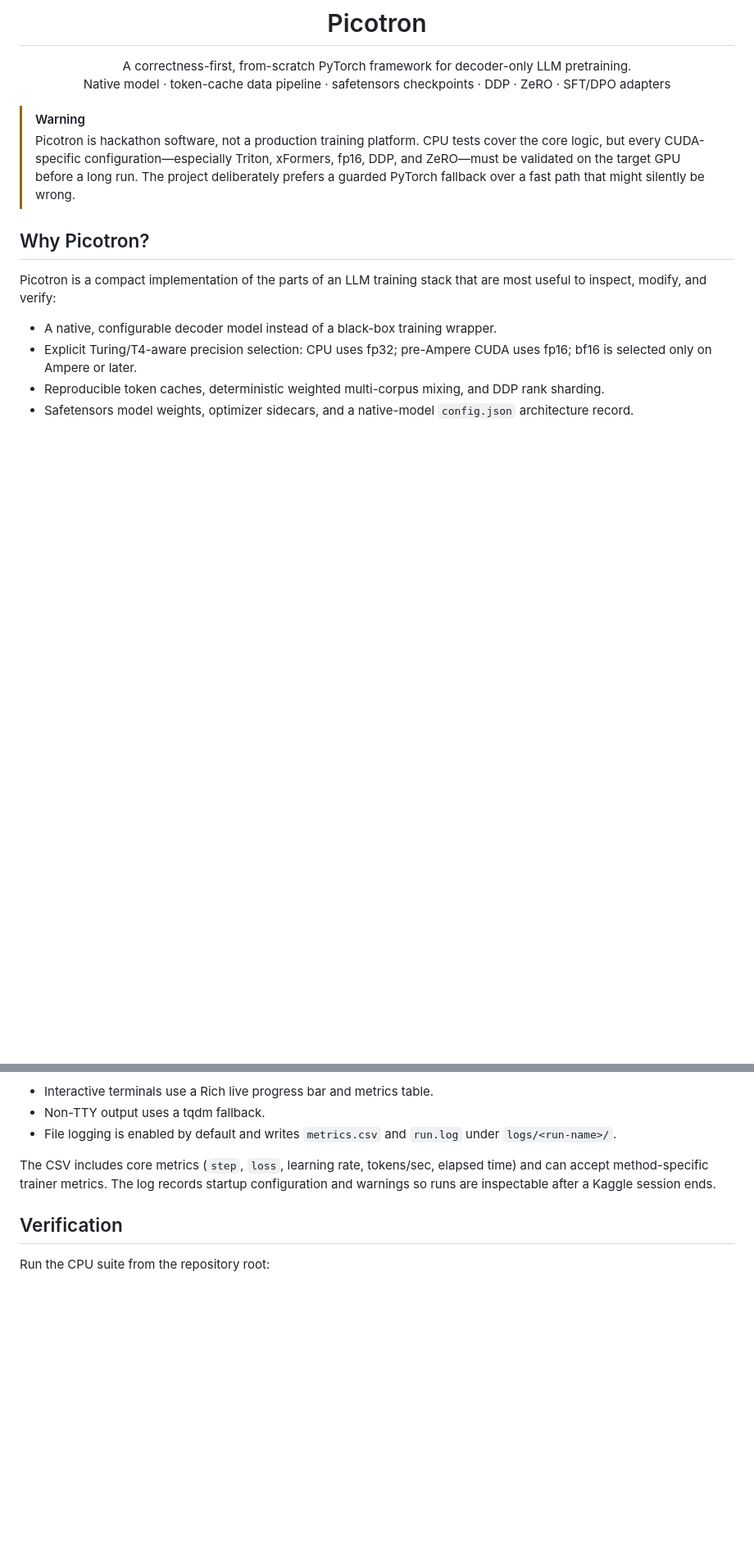
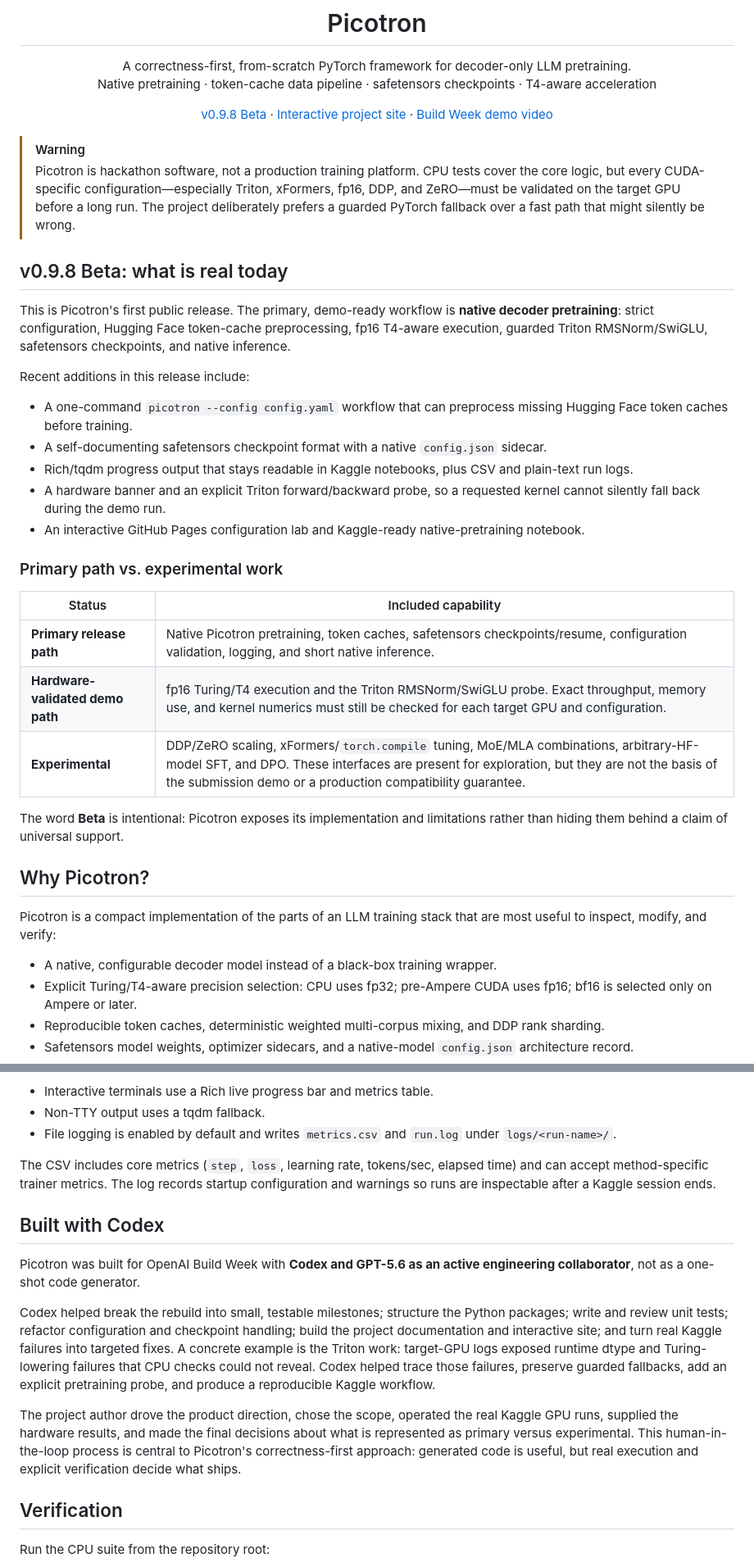
Before and after one commit to AndyMLAndAI/picotron, a Markdown page: README.md, 2 parts joined by grey strips. Shown at 82% size. Rendered like a GitHub page; blank space fills up the shorter version.

Commit message:
Document v0.9.8 release status and Codex collaboration
Co-authored-by: OpenAI Codex <noreply@openai.com>

```diff
--- a/README.md
+++ b/README.md
@@ -6,11 +6,39 @@
 
 <p align="center">
   A correctness-first, from-scratch PyTorch framework for decoder-only LLM pretraining.<br>
-  Native model · token-cache data pipeline · safetensors checkpoints · DDP · ZeRO · SFT/DPO adapters
+  Native pretraining · token-cache data pipeline · safetensors checkpoints · T4-aware acceleration
+</p>
+
+<p align="center">
+  <a href="https://github.com/AndyMLAndAI/picotron/releases/tag/v0.9.8">v0.9.8 Beta</a>
+  · <a href="https://andymlandai.github.io/picotron/">Interactive project site</a>
+  · <a href="https://youtu.be/ciUhfGlGgaw">Build Week demo video</a>
 </p>
 
 > [!WARNING]
 > Picotron is hackathon software, not a production training platform. CPU tests cover the core logic, but every CUDA-specific configuration—especially Triton, xFormers, fp16, DDP, and ZeRO—must be validated on the target GPU before a long run. The project deliberately prefers a guarded PyTorch fallback over a fast path that might silently be wrong.
+
+## v0.9.8 Beta: what is real today
+
+This is Picotron's first public release. The primary, demo-ready workflow is **native decoder pretraining**: strict configuration, Hugging Face token-cache preprocessing, fp16 T4-aware execution, guarded Triton RMSNorm/SwiGLU, safetensors checkpoints, and native inference.
+
+Recent additions in this release include:
+
+- A one-command `picotron --config config.yaml` workflow that can preprocess missing Hugging Face token caches before training.
+- A self-documenting safetensors checkpoint format with a native `config.json` sidecar.
+- Rich/tqdm progress output that stays readable in Kaggle notebooks, plus CSV and plain-text run logs.
+- A hardware banner and an explicit Triton forward/backward probe, so a requested kernel cannot silently fall back during the demo run.
+- An interactive GitHub Pages configuration lab and Kaggle-ready native-pretraining notebook.
+
+### Primary path vs. experimental work
+
+| Status | Included capability |
+| --- | --- |
+| **Primary release path** | Native Picotron pretraining, token caches, safetensors checkpoints/resume, configuration validation, logging, and short native inference. |
+| **Hardware-validated demo path** | fp16 Turing/T4 execution and the Triton RMSNorm/SwiGLU probe. Exact throughput, memory use, and kernel numerics must still be checked for each target GPU and configuration. |
+| **Experimental** | DDP/ZeRO scaling, xFormers/`torch.compile` tuning, MoE/MLA combinations, arbitrary-HF-model SFT, and DPO. These interfaces are present for exploration, but they are not the basis of the submission demo or a production compatibility guarantee. |
+
+The word **Beta** is intentional: Picotron exposes its implementation and limitations rather than hiding them behind a claim of universal support.
 
 ## Why Picotron?
 
@@ -517,6 +547,14 @@ At startup, Picotron prints an ASCII banner and run summary: hardware, selected
 
 The CSV includes core metrics (`step`, `loss`, learning rate, tokens/sec, elapsed time) and can accept method-specific trainer metrics. The log records startup configuration and warnings so runs are inspectable after a Kaggle session ends.
 
+## Built with Codex
+
+Picotron was built for OpenAI Build Week with **Codex and GPT-5.6 as an active engineering collaborator**, not as a one-shot code generator.
+
+Codex helped break the rebuild into small, testable milestones; structure the Python packages; write and review unit tests; refactor configuration and checkpoint handling; build the project documentation and interactive site; and turn real Kaggle failures into targeted fixes. A concrete example is the Triton work: target-GPU logs exposed runtime dtype and Turing-lowering failures that CPU checks could not reveal. Codex helped trace those failures, preserve guarded fallbacks, add an explicit pretraining probe, and produce a reproducible Kaggle workflow.
+
+The project author drove the product direction, chose the scope, operated the real Kaggle GPU runs, supplied the hardware results, and made the final decisions about what is represented as primary versus experimental. This human-in-the-loop process is central to Picotron's correctness-first approach: generated code is useful, but real execution and explicit verification decide what ships.
+
 ## Verification
 
 Run the CPU suite from the repository root:
```
Also changed, not shown: other parts of README.md (+2 -0 lines).
